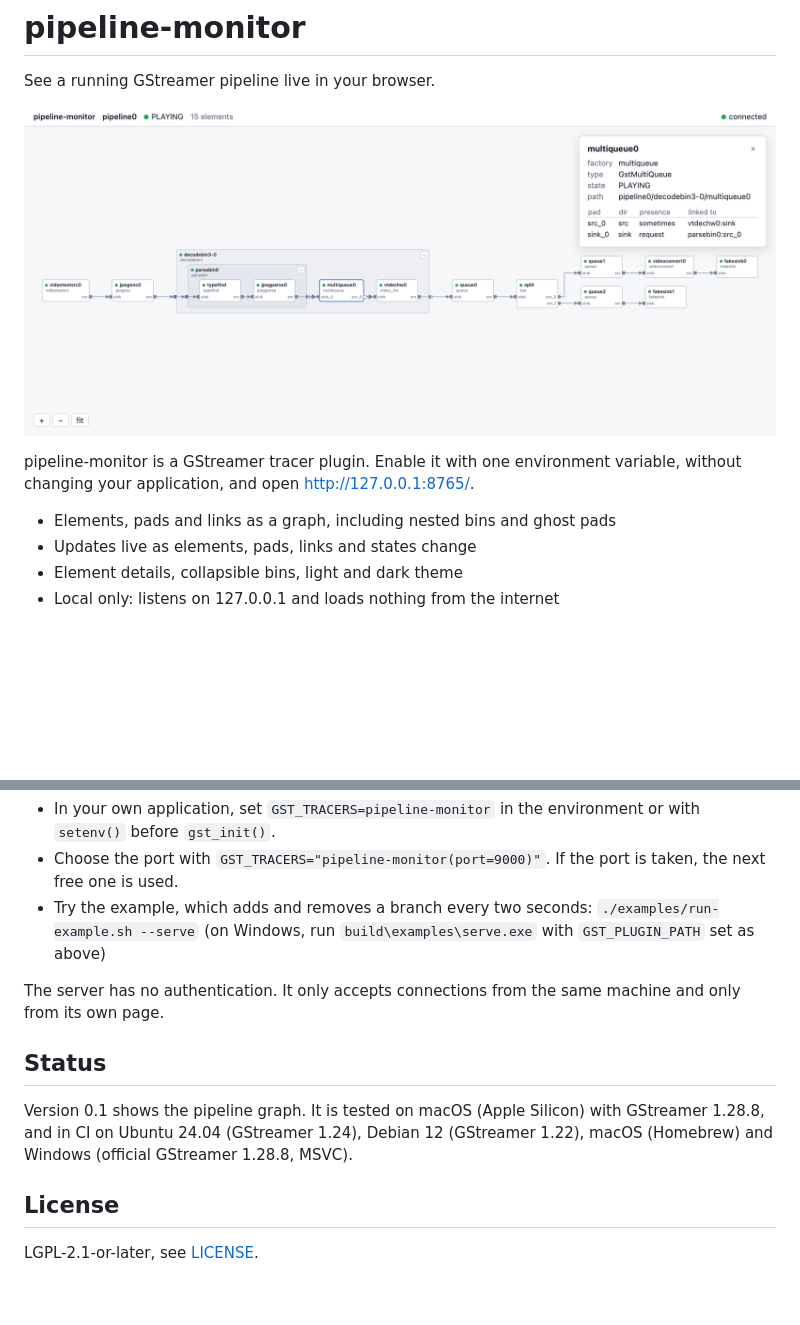
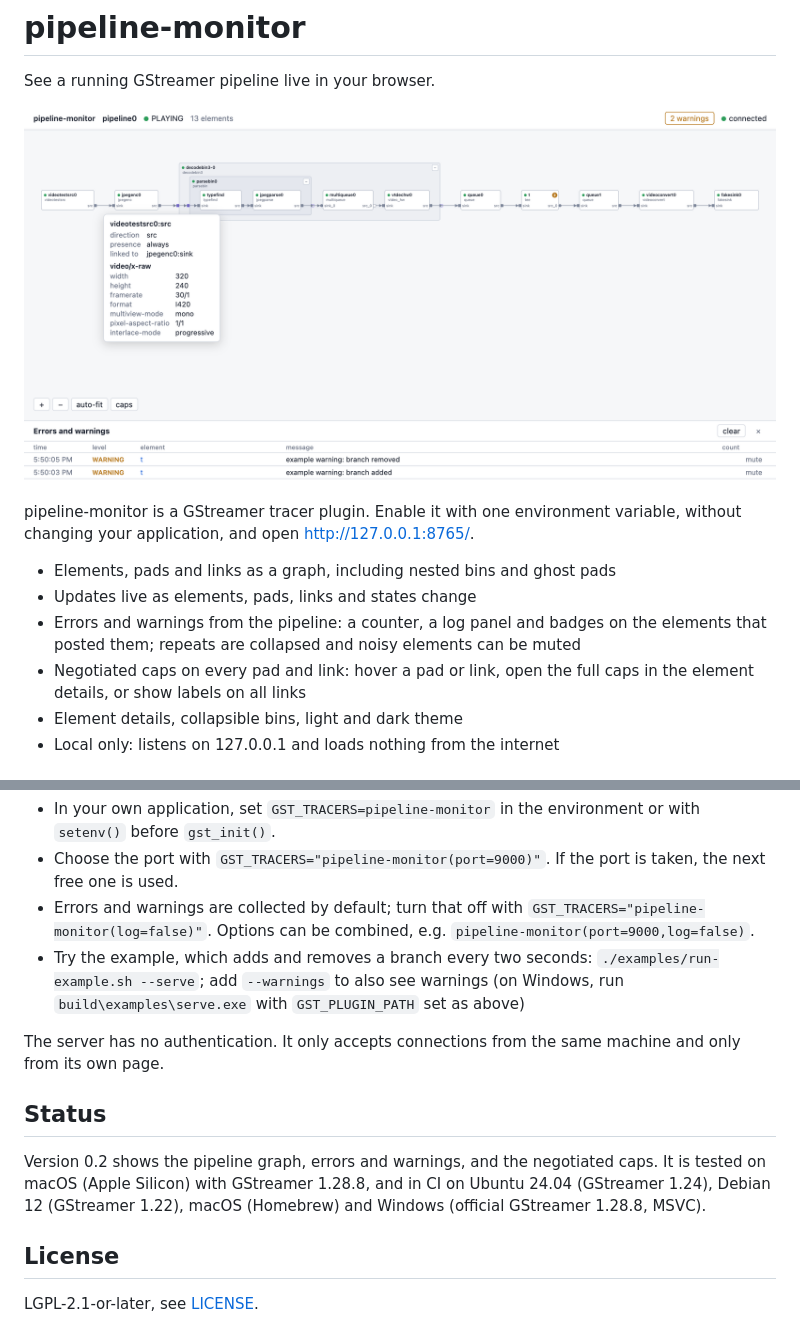
Before and after one commit to imgbit/pipeline-monitor, a Markdown page: README.md, 2 parts joined by grey strips. Drawn GitHub-style; pictures changed too: .github/screenshot.png; blank space fills up the shorter version.

Commit message:
Update README for 0.2

```diff
--- a/README.md
+++ b/README.md
@@ -9,6 +9,11 @@ variable, without changing your application, and open http://127.0.0.1:8765/.
 
 - Elements, pads and links as a graph, including nested bins and ghost pads
 - Updates live as elements, pads, links and states change
+- Errors and warnings from the pipeline: a counter, a log panel and badges on
+  the elements that posted them; repeats are collapsed and noisy elements
+  can be muted
+- Negotiated caps on every pad and link: hover a pad or link, open the full
+  caps in the element details, or show labels on all links
 - Element details, collapsible bins, light and dark theme
 - Local only: listens on 127.0.0.1 and loads nothing from the internet
 
@@ -73,19 +78,23 @@ Then open the address it prints, by default http://127.0.0.1:8765/.
   environment or with `setenv()` before `gst_init()`.
 - Choose the port with `GST_TRACERS="pipeline-monitor(port=9000)"`. If the
   port is taken, the next free one is used.
+- Errors and warnings are collected by default; turn that off with
+  `GST_TRACERS="pipeline-monitor(log=false)"`. Options can be combined, e.g.
+  `pipeline-monitor(port=9000,log=false)`.
 - Try the example, which adds and removes a branch every two seconds:
-  `./examples/run-example.sh --serve` (on Windows, run
-  `build\examples\serve.exe` with `GST_PLUGIN_PATH` set as above)
+  `./examples/run-example.sh --serve`; add `--warnings` to also see warnings
+  (on Windows, run `build\examples\serve.exe` with `GST_PLUGIN_PATH` set as
+  above)
 
 The server has no authentication. It only accepts connections from the same
 machine and only from its own page.
 
 ## Status
 
-Version 0.1 shows the pipeline graph. It is tested on macOS (Apple Silicon)
-with GStreamer 1.28.8, and in CI on Ubuntu 24.04 (GStreamer 1.24), Debian 12
-(GStreamer 1.22), macOS (Homebrew) and Windows (official GStreamer 1.28.8,
-MSVC).
+Version 0.2 shows the pipeline graph, errors and warnings, and the negotiated
+caps. It is tested on macOS (Apple Silicon) with GStreamer 1.28.8, and in CI
+on Ubuntu 24.04 (GStreamer 1.24), Debian 12 (GStreamer 1.22), macOS
+(Homebrew) and Windows (official GStreamer 1.28.8, MSVC).
 
 ## License
 
```
Also changed, not shown: other parts of README.md (+1 -1 lines).
